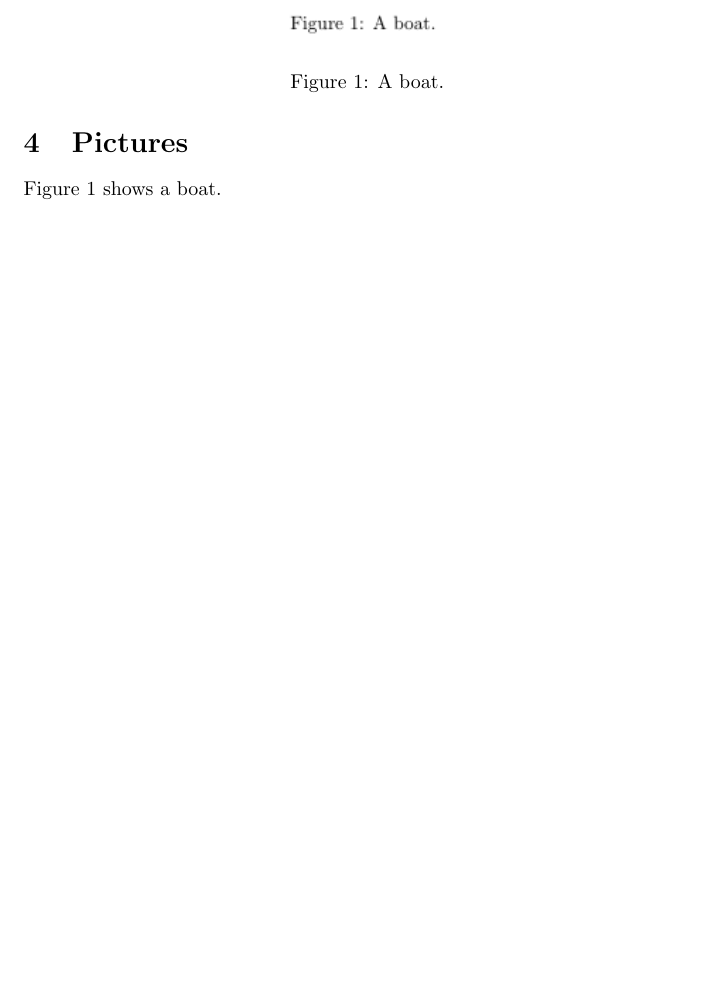
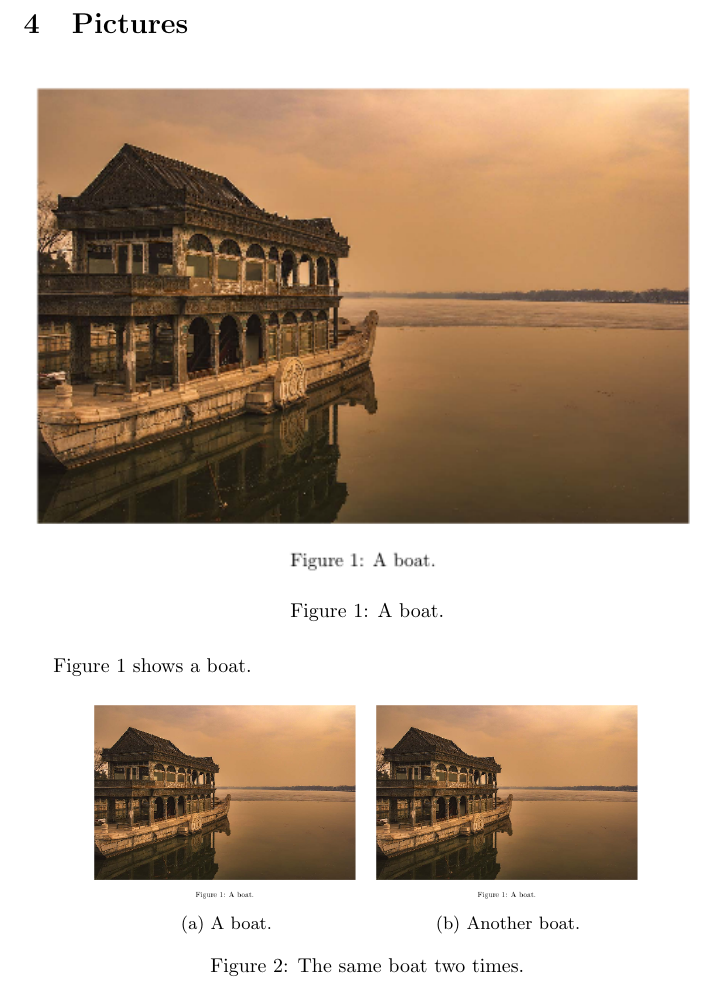
Before and after one commit to MarekDudek/latex-tutorial, a LaTeX document (first-doc.tex): part of page 4 of 4, cut so that both start at the same text, the shorter picture padded with empty space. Compiled offline with pdfLaTeX.

Commit message:
multiple picutures in a row

```diff
--- a/first-doc.tex
+++ b/first-doc.tex
@@ -2,6 +2,7 @@
 
 \usepackage{amsmath}
 \usepackage{graphicx}
+\usepackage{subcaption}
 
 \title{My first document}
 \date{2018-09-29}
@@ -92,7 +93,7 @@
 
     \section{Pictures}
 
-    \begin{figure}
+    \begin{figure}[h!]
 	\includegraphics[width=\linewidth]{images/boat.png}
 	\caption{A boat.}
 	\label{fig:boat1}
@@ -100,4 +101,18 @@
 
     Figure \ref{fig:boat1} shows a boat.
 
+    \begin{figure}[h!]
+	\centering
+	\begin{subfigure}[b]{0.4\linewidth}
+		\includegraphics[width=\linewidth]{images/boat.png}
+		\caption{A boat.}
+	\end{subfigure}
+	\begin{subfigure}[b]{0.4\linewidth}
+		\includegraphics[width=\linewidth]{images/boat.png}
+		\caption{Another boat.}
+	\end{subfigure}
+	\caption{The same boat two times.}
+	\label{fig:twoboats}
+    \end{figure}
+
 \end{document}
```
Also changed, not shown: 1 other file.
